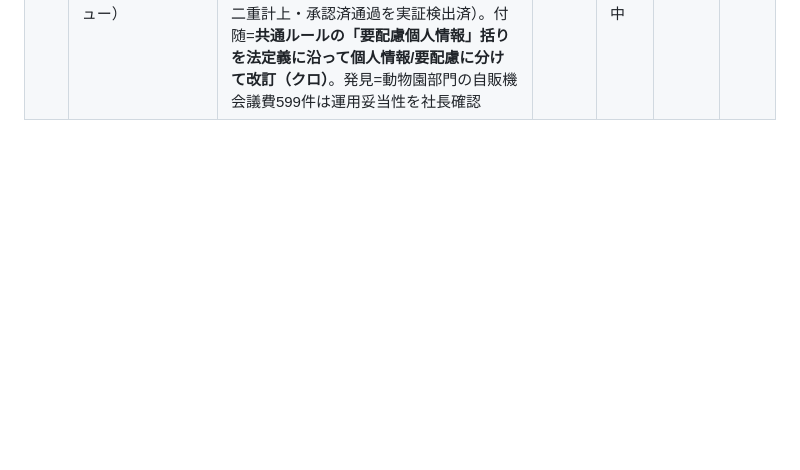
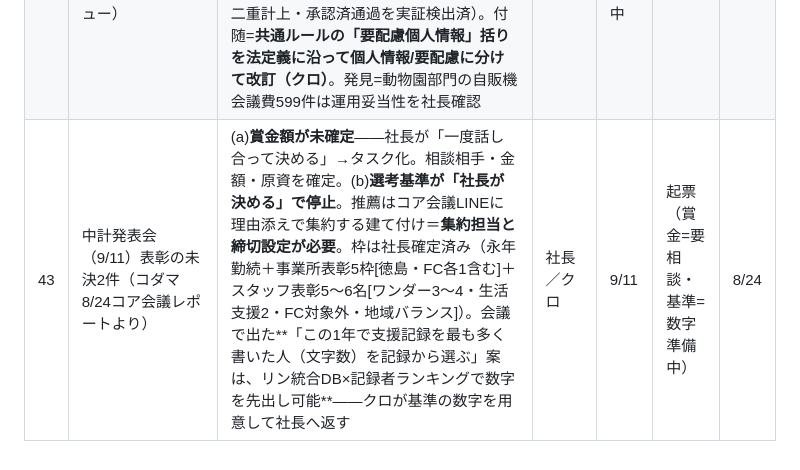
Before and after one commit to kumasan99/cloude, a Markdown page: docs/PENDING.md, the part around the change. GitHub-like rendering; blank space fills up the shorter version.

Commit message:
PENDING #43: 中計発表会の表彰・賞金額の未決事項を起票（コダマ8/24コア会議レポート反映）
Co-Authored-By: Claude Opus 4.8 <noreply@anthropic.com>
Claude-Session: https://claude.ai/code/session_01LBSUnGd772xYALnNMNfupj

```diff
--- a/docs/PENDING.md
+++ b/docs/PENDING.md
@@ -50,3 +50,4 @@
 | 40 | MF総勘定元帳スナップショット＋家賃所見フォロー（CEO指示 8/24） | ①MF再接続後、全仕訳CSV（勘定科目・部門・取引先・摘要）をfinanceスナップショットへ保存——初回はFY2025期首〜一括・以後毎月10日ジョブに組込・部門マスタも保存（削除済み部門の棚卸し込み）。他法人はワンダー完了後に社長へ切替依頼 ②家賃所見: 琉球リゾート=支払い漏れ既知（CEO 8/24）／全保連の継続保障委託料26.3万円/月=野原さん確認（社長）／ミライストーリー=ミャンマーの子達の管理費・勝木=金沢の駐車場と判明・アイシン=用途不明のまま→野原さん回答後に家賃一覧v2へ反映 | 社長（MF再接続）→クロ | 8月中 | MF再接続待ち | 8/24 |
 | 41 | M&A・物件探索（CEO指示 8/24: B型=全国／他福祉=大阪近郊／実業=拠点地域／和裁・物件・コワーキング） | 探索リストv1を経営資料フォルダに納品（B型は買い手市場・バトンズだけで就労支援206件/大阪37件・相場300万〜1,500万+大阪指定枠プレミアム3,000万前後）。優先開示請求候補3件=大阪B型3,000万/京都B型社団1,500万/沖縄 移行+B型54名。和裁・お針子は公開市場に出ない→relay・承継センター・和裁組合への直接アプローチ＋呉服卸の加工部ごと取得が本命筋。次の一手=バトンズ/トランビ法人登録+新着アラート・買いニーズ登録（社長操作）→以後の定点観測を月次ジョブ化するか判断 | 社長（会員登録）→クロ | - | リストv1納品 | 8/24 |
 | 42 | バクラク申請DB＋領収書点検ビューア（CEO指示「バクラク申請をDB化して領収書チェック」→バタコ設計・クロレビュー） | **バタコが設計書納品→クロが6問GO回答（8/24）**。方式=バクラク内部GraphQL APIで明細行グレイン取得（支払先も取れる＝会議費のMF突合は不要化）。会議費先行(4,234申請/4,540明細/領収書約3,760)→SQLite(rin.db流儀)＋静的HTMLビューア(A案)。置き場=**01_data/経費点検DB新設・権限は社長/クロ/バタコ限定**。画像=長辺1600px圧縮で開始（原寸要否は田渕さん確認＝社長へ）。**申請またぎ重複検出(dup_key)を9/1から月次組込**（¥33,681二重計上・承認済通過を実証検出済）。付随=**共通ルールの「要配慮個人情報」括りを法定義に沿って個人情報/要配慮に分けて改訂（クロ）**。発見=動物園部門の自販機会議費599件は運用妥当性を社長確認 | クロ／バタコ／社長 | 会議費一式=8月中 | 設計GO・実装着手 | 8/24 |
+| 43 | 中計発表会（9/11）表彰の未決2件（コダマ8/24コア会議レポートより） | (a)**賞金額が未確定**——社長が「一度話し合って決める」→タスク化。相談相手・金額・原資を確定。(b)**選考基準が「社長が決める」で停止**。推薦はコア会議LINEに理由添えで集約する建て付け＝**集約担当と締切設定が必要**。枠は社長確定済み（永年勤続＋事業所表彰5枠[徳島・FC各1含む]＋スタッフ表彰5〜6名[ワンダー3〜4・生活支援2・FC対象外・地域バランス]）。会議で出た**「この1年で支援記録を最も多く書いた人（文字数）を記録から選ぶ」案は、リン統合DB×記録者ランキングで数字を先出し可能**——クロが基準の数字を用意して社長へ返す | 社長／クロ | 9/11 | 起票（賞金=要相談・基準=数字準備中） | 8/24 |
```
